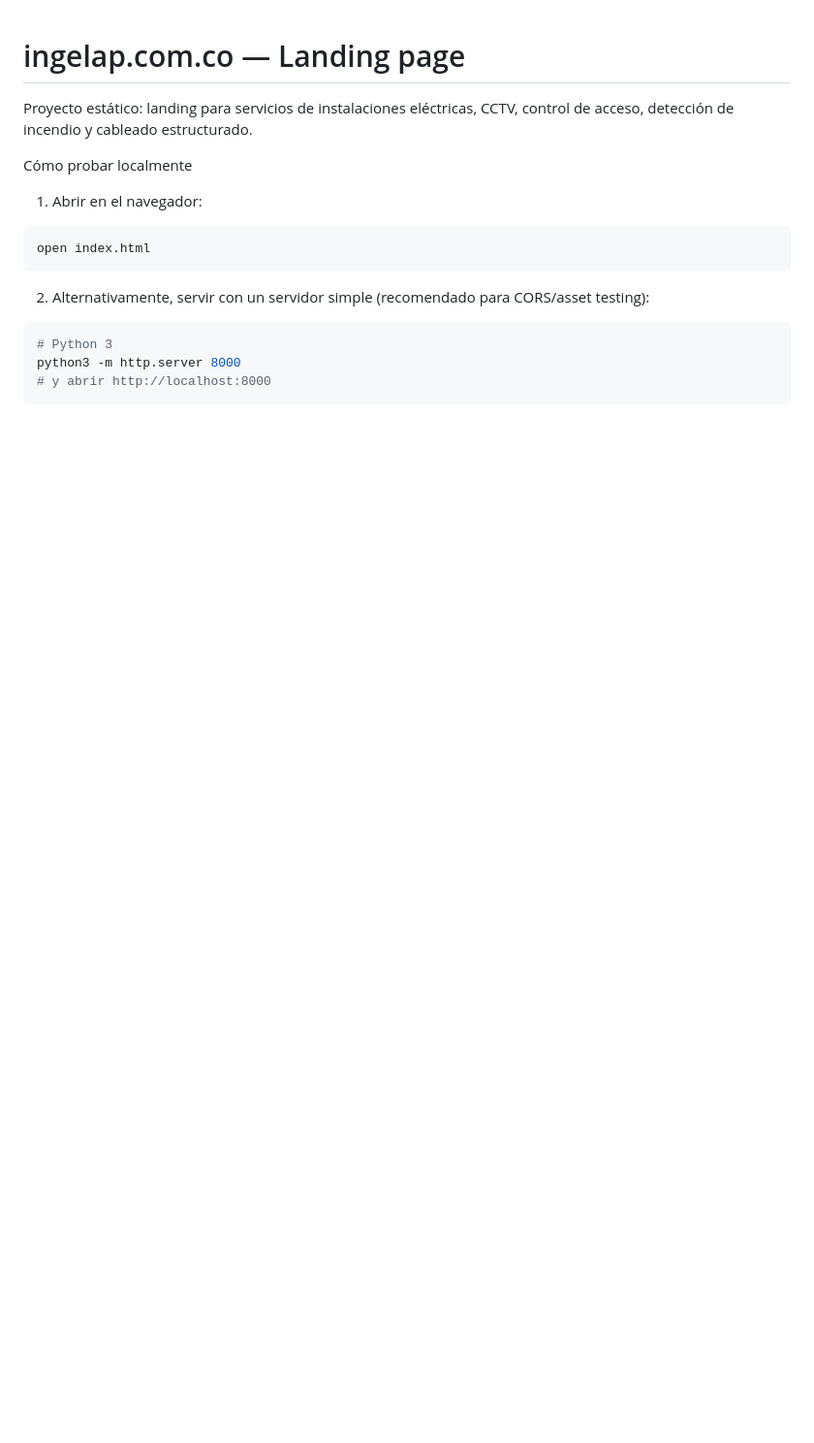
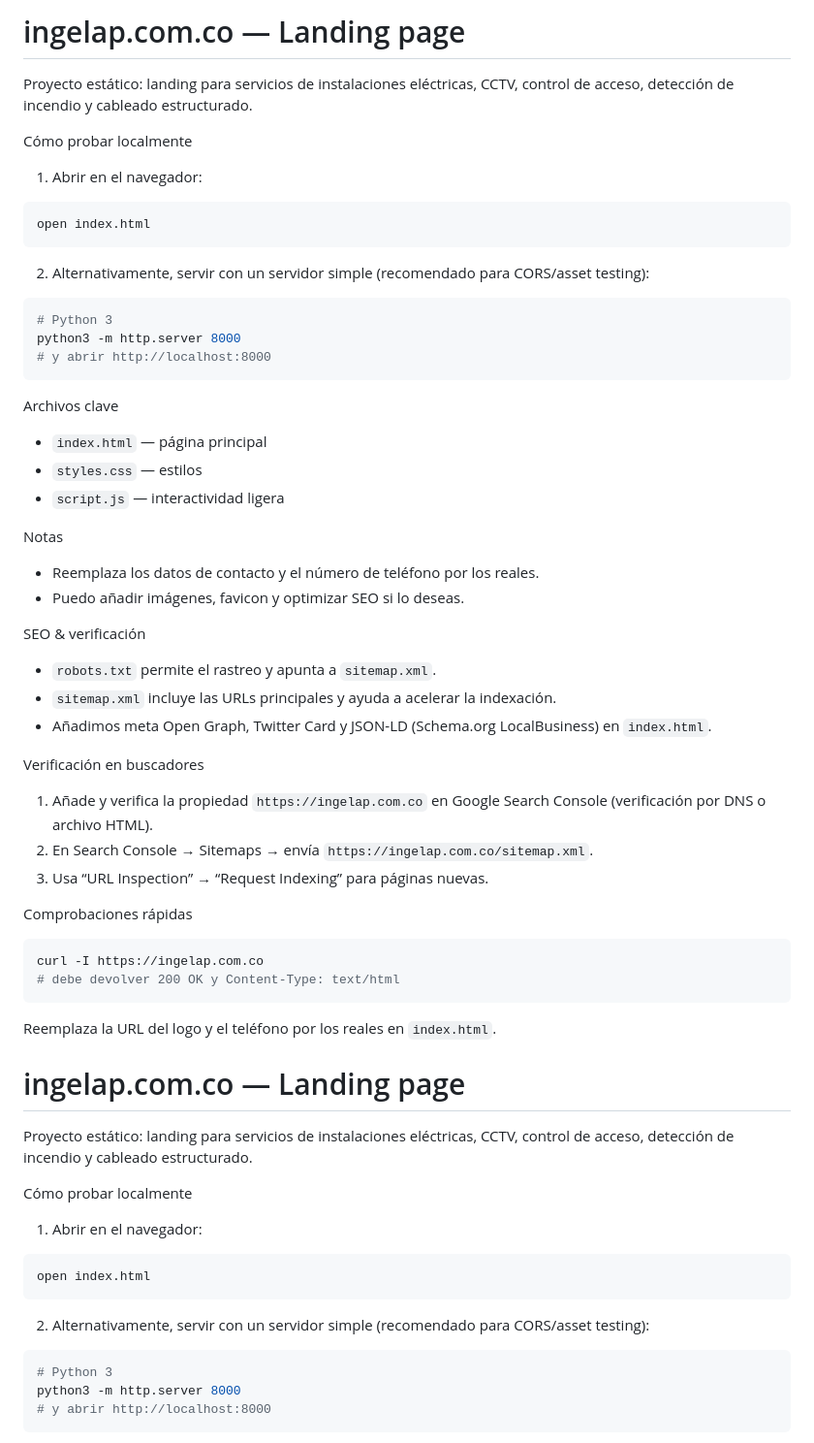
Before and after one commit to grs89/landing_page_ingelap, a Markdown page: README.md, the part around the change. Shown: that part at 97% size. Rendered like a GitHub page; blank space fills up the shorter version.

````diff
--- a/README.md
+++ b/README.md
@@ -1,3 +1,51 @@
+# ingelap.com.co — Landing page
+
+Proyecto estático: landing para servicios de instalaciones eléctricas, CCTV, control de acceso, detección de incendio y cableado estructurado.
+
+Cómo probar localmente
+
+1. Abrir en el navegador:
+
+```bash
+open index.html
+```
+
+2. Alternativamente, servir con un servidor simple (recomendado para CORS/asset testing):
+
+```bash
+# Python 3
+python3 -m http.server 8000
+# y abrir http://localhost:8000
+```
+
+Archivos clave
+- `index.html` — página principal
+- `styles.css` — estilos
+- `script.js` — interactividad ligera
+
+Notas
+- Reemplaza los datos de contacto y el número de teléfono por los reales.
+- Puedo añadir imágenes, favicon y optimizar SEO si lo deseas.
+
+SEO & verificación
+- `robots.txt` permite el rastreo y apunta a `sitemap.xml`.
+- `sitemap.xml` incluye las URLs principales y ayuda a acelerar la indexación.
+- Añadimos meta Open Graph, Twitter Card y JSON-LD (Schema.org LocalBusiness) en `index.html`.
+
+Verificación en buscadores
+
+1. Añade y verifica la propiedad `https://ingelap.com.co` en Google Search Console (verificación por DNS o archivo HTML).
+2. En Search Console → Sitemaps → envía `https://ingelap.com.co/sitemap.xml`.
+3. Usa “URL Inspection” → “Request Indexing” para páginas nuevas.
+
+Comprobaciones rápidas
+
+```bash
+curl -I https://ingelap.com.co
+# debe devolver 200 OK y Content-Type: text/html
+```
+
+Reemplaza la URL del logo y el teléfono por los reales en `index.html`.
 # ingelap.com.co — Landing page
 
 Proyecto estático: landing para servicios de instalaciones eléctricas, CCTV, control de acceso, detección de incendio y cableado estructurado.
````
Also changed, not shown: CLEAN_README.md (added, +21 -0 lines).
